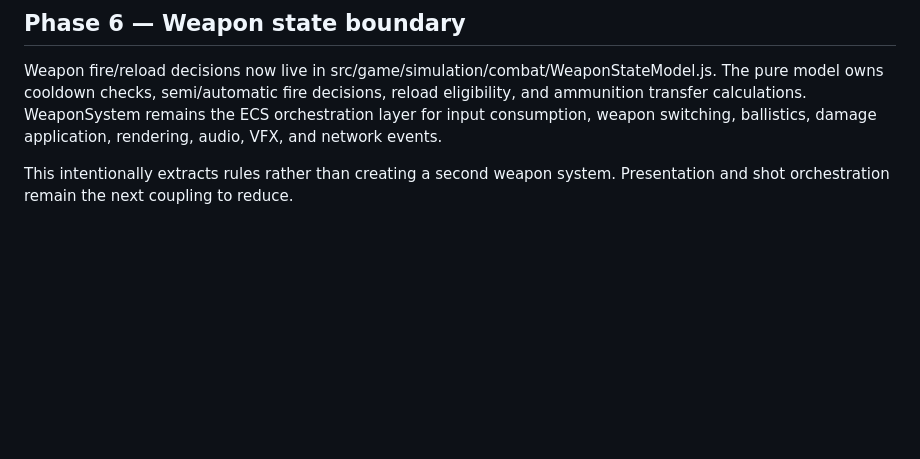
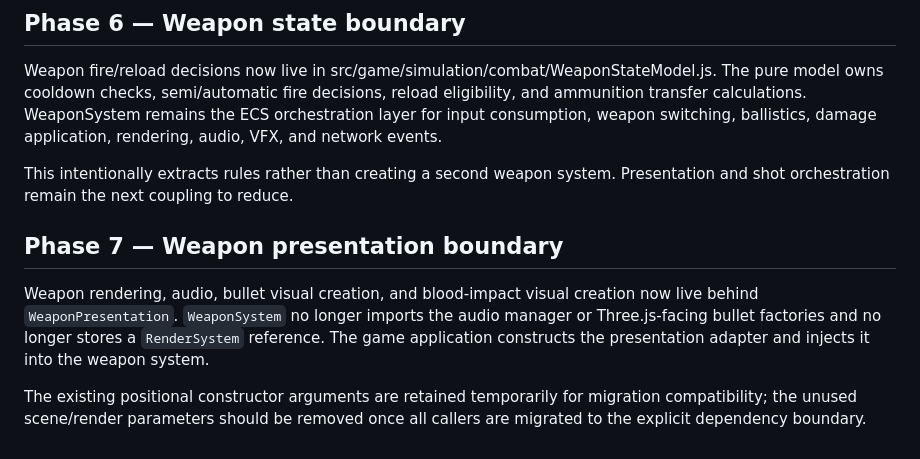
Before and after one commit to AminBrave/browser-fps-p2p, a Markdown page: docs/architecture/PHASE-3-PHYSICS-BOUNDARIES.md, the part around the change. Rendered like a GitHub page; blank space fills up the shorter version.

Commit message:
docs: record weapon presentation boundary

```diff
--- a/docs/architecture/PHASE-3-PHYSICS-BOUNDARIES.md
+++ b/docs/architecture/PHASE-3-PHYSICS-BOUNDARIES.md
@@ -77,3 +77,10 @@ This preserves existing behavior while creating a testable simulation boundary.
 Weapon fire/reload decisions now live in src/game/simulation/combat/WeaponStateModel.js. The pure model owns cooldown checks, semi/automatic fire decisions, reload eligibility, and ammunition transfer calculations. WeaponSystem remains the ECS orchestration layer for input consumption, weapon switching, ballistics, damage application, rendering, audio, VFX, and network events.
 
 This intentionally extracts rules rather than creating a second weapon system. Presentation and shot orchestration remain the next coupling to reduce.
+
+
+## Phase 7 — Weapon presentation boundary
+
+Weapon rendering, audio, bullet visual creation, and blood-impact visual creation now live behind `WeaponPresentation`. `WeaponSystem` no longer imports the audio manager or Three.js-facing bullet factories and no longer stores a `RenderSystem` reference. The game application constructs the presentation adapter and injects it into the weapon system.
+
+The existing positional constructor arguments are retained temporarily for migration compatibility; the unused scene/render parameters should be removed once all callers are migrated to the explicit dependency boundary.
```
